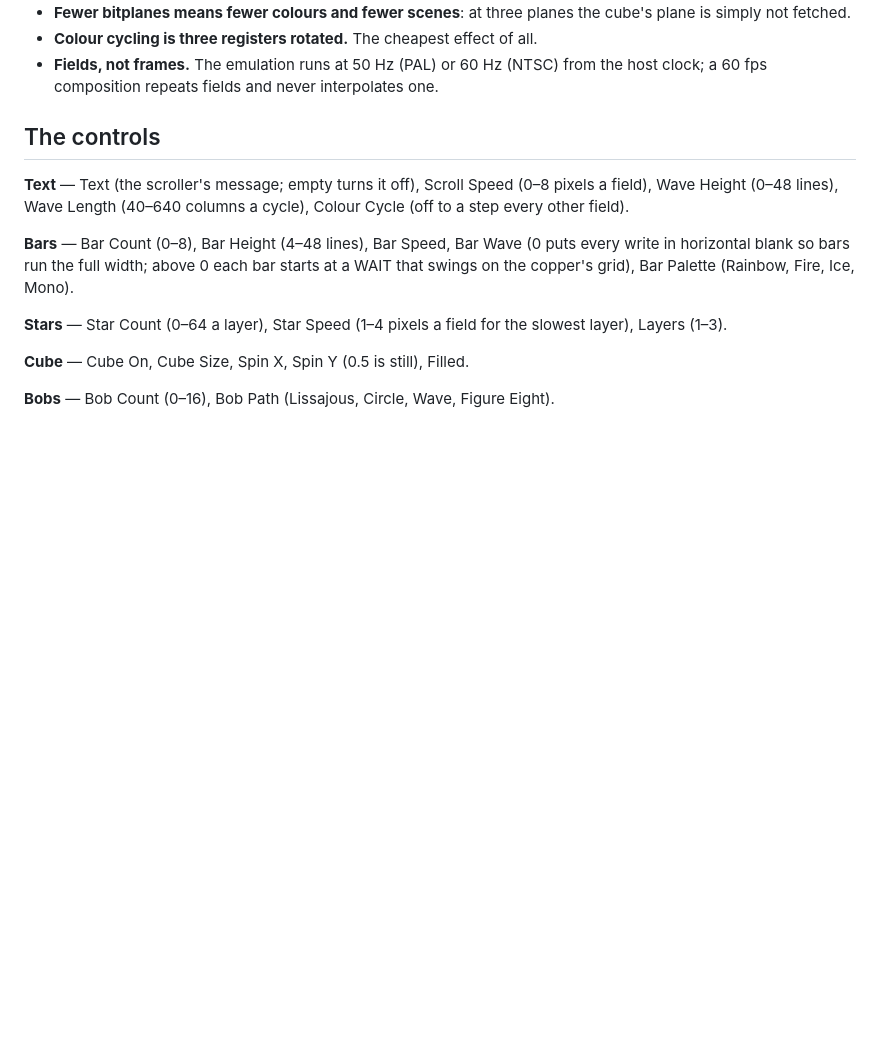
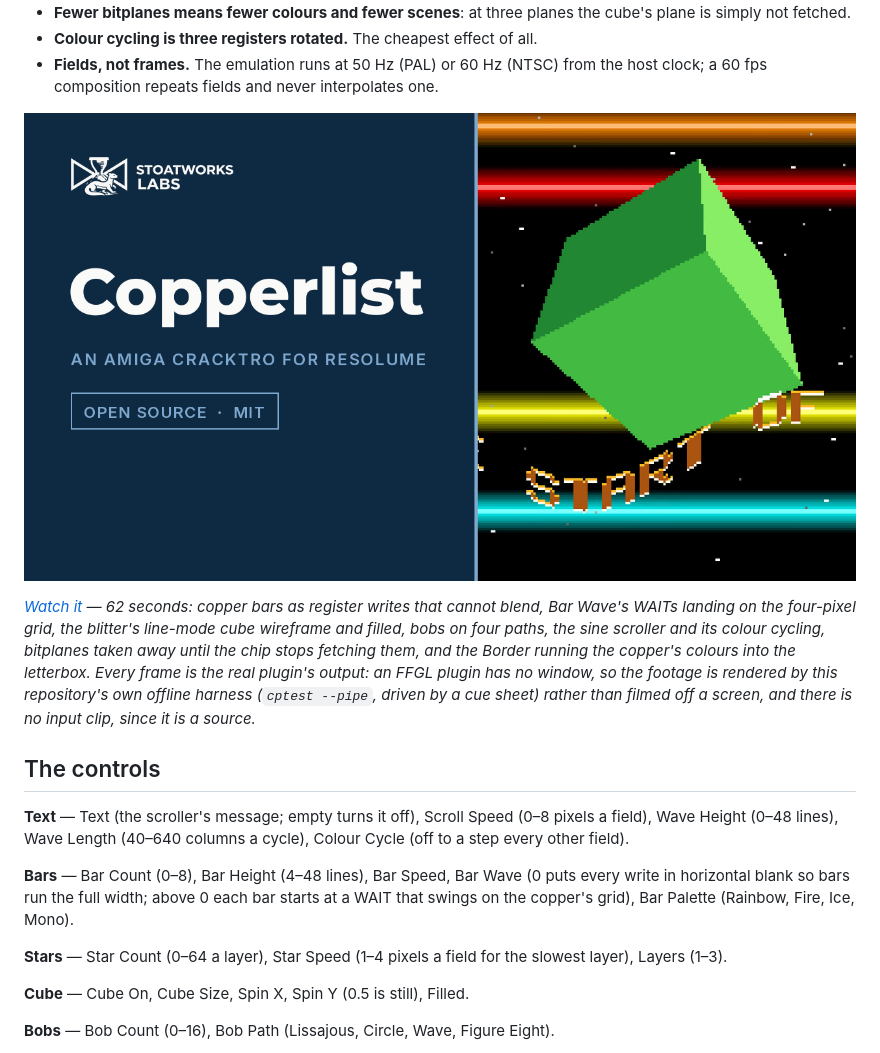
Before and after one commit to stoatworks-labs/copperlist, a Markdown page: README.md, the part around the change. GitHub-like rendering; pictures changed too: docs/video-thumb.png (added); blank space fills up the shorter version.

Commit message:
README: embed the project video
The linked thumbnail (docs/video-thumb.png, the YouTube thumbnail) and the
Watch it line, in the house pattern. https://www.youtube.com/watch?v=uf_rALgbo2w

Co-Authored-By: Claude Opus 5.5 <noreply@anthropic.com>

```diff
--- a/README.md
+++ b/README.md
@@ -106,6 +106,13 @@ emulated machine, so the look cannot cheat.
 - **Fields, not frames.** The emulation runs at 50 Hz (PAL) or 60 Hz (NTSC)
   from the host clock; a 60 fps composition repeats fields and never
   interpolates one.
+
+[![Copperlist — an Amiga cracktro, emulated chip by chip, for Resolume](docs/video-thumb.png)](https://www.youtube.com/watch?v=uf_rALgbo2w)
+
+*[Watch it](https://www.youtube.com/watch?v=uf_rALgbo2w) — 62 seconds: copper bars as register writes that cannot blend, Bar Wave's WAITs landing on the four-pixel grid, the blitter's line-mode cube wireframe and filled, bobs on four paths, the sine scroller and its colour cycling, bitplanes taken away until the chip stops fetching them, and the Border running the copper's colours into the letterbox. Every frame is the real plugin's output: an FFGL plugin has no window,
+so the footage is rendered by this repository's own offline harness
+(`cptest --pipe`, driven by a cue sheet) rather than filmed off a screen, and
+there is no input clip, since it is a source.*
 
 ## The controls
 
```
